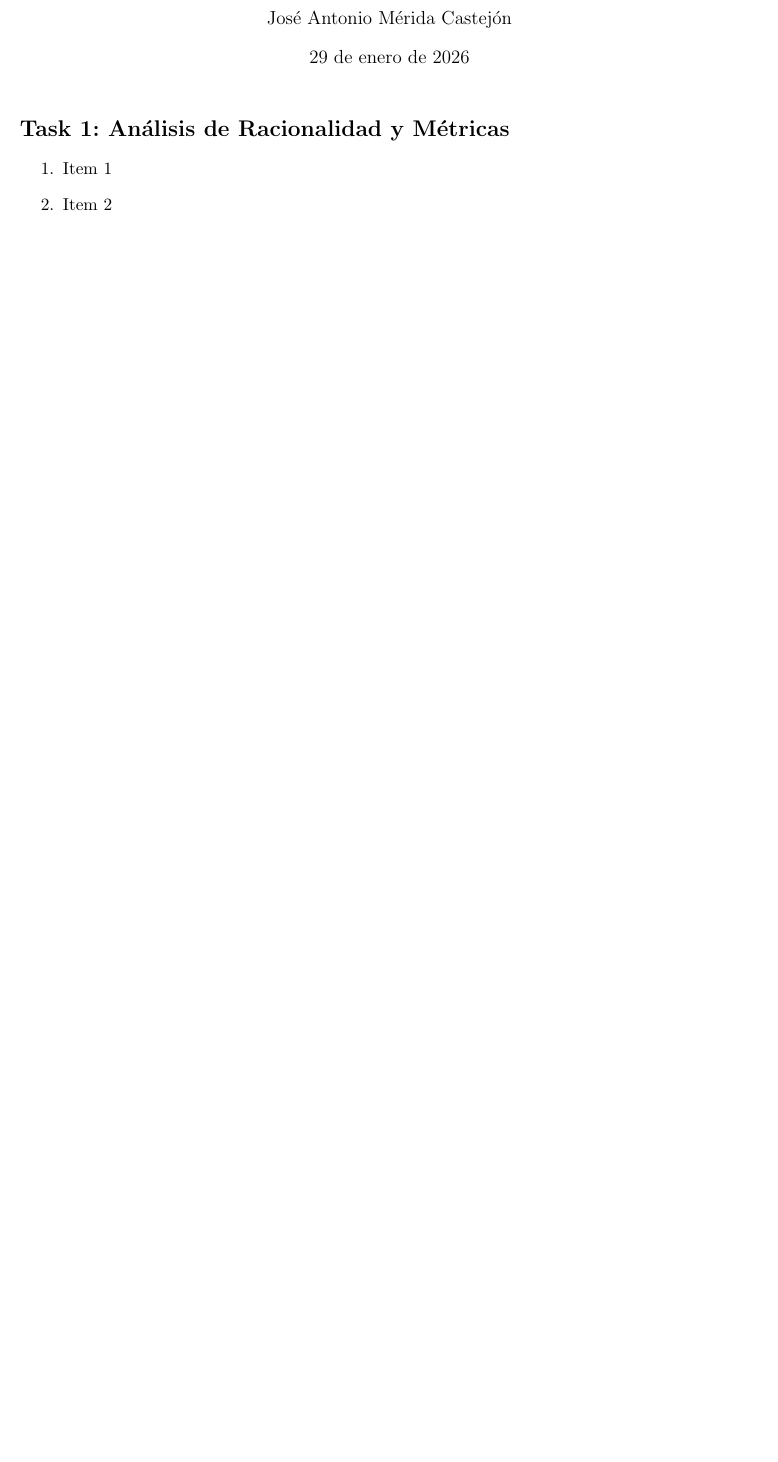
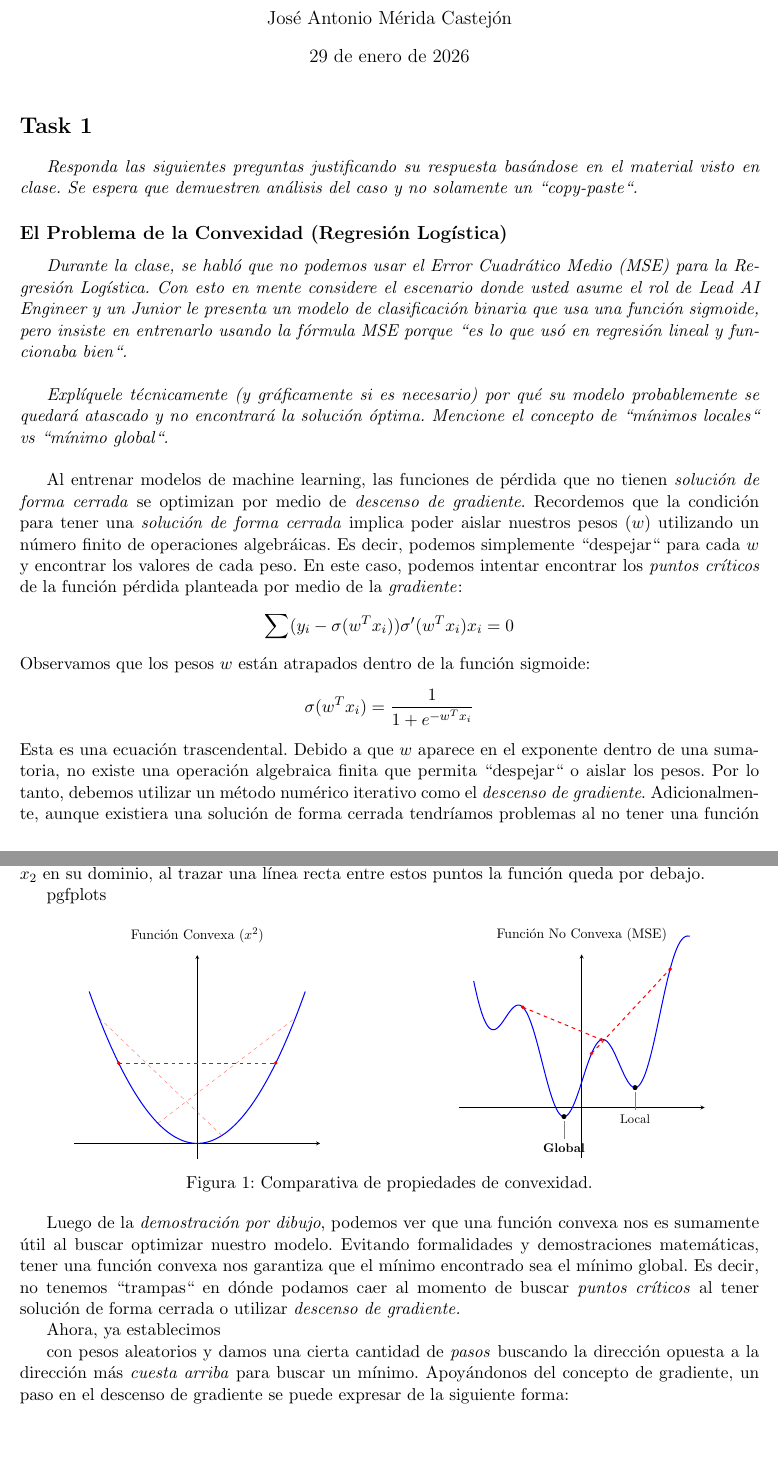
Before and after one commit to Jose-Merida-UVG/Artificial-Intelligence-CC3085, a LaTeX document (Lab-02/Informe.tex): part of the page before the commit and two parts of pages 1 and 2 of 2 after it, the two joined at a grey line, cut so that both start at the same text, the shorter picture padded with empty space. Compiled offline with pdfLaTeX.

Commit message:
feat: convexity / closed form solution analysis (Lab-02)

```diff
--- a/Lab-02/Informe.tex
+++ b/Lab-02/Informe.tex
@@ -3,12 +3,13 @@
 \usepackage[margin=1in]{geometry}
 \usepackage{amsmath, amssymb, amsfonts}
 \usepackage{booktabs}
-\usepackage{enumerate}
 \usepackage{enumitem}
 \usepackage{tcolorbox}
 \usepackage{hyperref}
 \usepackage{listings}
 \usepackage{xcolor}
+\usepackage{pgfplots}
+
 
 \lstset{
     language=Python,
@@ -24,7 +25,7 @@
     showstringspaces=false,
     tabsize=4
 }
-\title{\textbf{Laboratorio 1: Métricas de Desempeño} \vspace{1em}\\
+\title{\textbf{Laboratorio 1: Preparación de Datos, KNN y Bias-Variance} \vspace{1em}\\
 Inteligencia Artificial - CC3085}
 \author{José Antonio Mérida Castejón}
 \date{\today}
@@ -32,11 +33,115 @@ Inteligencia Artificial - CC3085}
 \begin{document}
 \maketitle
 
-\section*{Task 1: Análisis de Racionalidad y Métricas}
-  \begin{enumerate}
-      \item Item 1
-        \item Item 2
-  \end{enumerate}
+\section*{Task 1}
+\textit{Responda las siguientes preguntas justificando su respuesta basándose en el material visto
+en clase. Se espera que demuestren análisis del caso y no solamente un ``copy-paste``.}
 
+\subsection*{El Problema de la Convexidad (Regresión Logística)}
+\textit{Durante la clase, se habló que no podemos usar el Error Cuadrático Medio (MSE) para la
+Regresión Logística. Con esto en mente considere el escenario donde usted asume el rol de Lead AI
+Engineer y un Junior le presenta un modelo de clasificación binaria que usa una función sigmoide, pero
+insiste en entrenarlo usando la fórmula MSE porque ``es lo que usó en regresión lineal y funcionaba
+    bien``.}\\
+
+\textit{Explíquele técnicamente (y gráficamente si es necesario) por qué su modelo probablemente
+se quedará atascado y no encontrará la solución óptima. Mencione el concepto de ``mínimos locales``
+vs ``mínimo global``.}\\
+
+Al entrenar modelos de machine learning, las funciones de pérdida que no tienen \textit{solución de forma
+cerrada} se optimizan por medio de \textit{descenso de gradiente}. Recordemos que la condición para tener
+una \textit{solución de forma cerrada} implica poder aislar nuestros pesos ($w$) utilizando un número
+finito de operaciones algebráicas. Es decir, podemos simplemente ``despejar`` para cada $w$ y encontrar
+los valores de cada peso. En este caso, podemos intentar encontrar los \textit{puntos críticos} de la
+función pérdida planteada por medio de la \textit{gradiente}:
+$$\sum (y_i - \sigma(w^T x_i)) \sigma'(w^T x_i) x_i = 0$$
+
+\noindent Observamos que los pesos $w$ están atrapados dentro de la función sigmoide:
+$$\sigma(w^T x_i) = \frac{1}{1 + e^{-w^T x_i}}$$
+
+\noindent Esta es una ecuación trascendental. Debido a que $w$ aparece en el exponente dentro de una sumatoria,
+no existe una operación algebraica finita que permita ``despejar`` o aislar los pesos. Por lo tanto, debemos
+utilizar un método numérico iterativo como el \textit{descenso de gradiente}. Adicionalmente, aunque existiera
+una solución de forma cerrada tendríamos problemas al no tener una función \textit{convexa}. Recordemos
+que una función convexa es aquella dónde para cualesquiera dos puntos $x_1$ y $x_2$ en su dominio, al
+trazar una línea recta entre estos puntos la función queda por debajo.
+
+\usepackage{pgfplots}
+\pgfplotsset{compat=1.18}
+
+\begin{figure}[h]
+    \centering
+    % --- GRÁFICA CONVEXA ---
+    \begin{minipage}{0.48\textwidth}
+        \centering
+        \begin{tikzpicture}[scale=0.8]
+        \begin{axis}[
+            axis lines = middle,
+            title = {Función Convexa ($x^2$)},
+            xtick = \empty, ytick = \empty,
+            xmin=-2.5, xmax=2.5, ymin=-0.5, ymax=6,
+            clip=false,
+            declare function={f(\x) = \x^2;}
+        ]
+            \addplot [domain=-2.2:2.2, samples=100, thick, blue] {f(x)};
+
+            % Secant lines (cradle effect)
+            \draw [red, dashed, opacity=0.5] (axis cs:-2, {f(-2)}) -- (axis cs:0.5, {f(0.5)});
+            \draw [red, dashed, opacity=0.5] (axis cs:-0.8, {f(-0.8)}) -- (axis cs:2, {f(2)});
+            \draw [red, dashed, thick] (axis cs:-1.6, {f(-1.6)}) -- (axis cs:1.6, {f(1.6)});
+
+            \fill[red] (axis cs:-1.6, {f(-1.6)}) circle (1.5pt);
+            \fill[red] (axis cs:1.6, {f(1.6)}) circle (1.5pt);
+        \end{axis}
+        \end{tikzpicture}
+    \end{minipage}
+    \hfill
+    % --- GRÁFICA NO CONVEXA ---
+    \begin{minipage}{0.48\textwidth}
+        \centering
+        \begin{tikzpicture}[scale=0.8]
+        \begin{axis}[
+            axis lines = middle,
+            title = {Función No Convexa (MSE)},
+            xtick = \empty, ytick = \empty,
+            xmin=-2.5, xmax=2.5, ymin=-2, ymax=6,
+            clip=false,
+            declare function={g(\x) = \x^2 + 1.5*sin(deg(4*\x)) + 1;}
+        ]
+            \addplot [domain=-2.2:2.2, samples=200, thick, blue] {g(x)};
+
+            % Secant lines showing convexity violation
+            \draw [red, dashed, thick] (axis cs:-1.2, {g(-1.2)}) -- (axis cs:0.4, {g(0.4)});
+            \draw [red, dashed, thick] (axis cs:0.2, {g(0.2)}) -- (axis cs:1.8, {g(1.8)});
+
+            \fill[red] (axis cs:-1.2, {g(-1.2)}) circle (1.5pt);
+            \fill[red] (axis cs:0.4, {g(0.4)}) circle (1.5pt);
+            \fill[red] (axis cs:0.2, {g(0.2)}) circle (1.5pt);
+            \fill[red] (axis cs:1.8, {g(1.8)}) circle (1.5pt);
+
+            % Precise Critical Points
+            \fill[black] (axis cs:-0.362, {g(-0.362)}) circle (2pt);
+            \node[pin=270:{\small \textbf{Global}}] at (axis cs:-0.362, {g(-0.362)}) {};
+
+            \fill[black] (axis cs:1.086, {g(1.086)}) circle (2pt);
+            \node[pin=270:{\small Local}] at (axis cs:1.086, {g(1.086)}) {};
+
+        \end{axis}
+        \end{tikzpicture}
+    \end{minipage}
+    \caption{Comparativa de propiedades de convexidad.}
+\end{figure}
+
+Luego de la \textit{demostración por dibujo}, podemos ver que una función convexa nos es sumamente útil
+al buscar optimizar nuestro modelo. Evitando formalidades y demostraciones matemáticas, tener una función
+convexa nos garantiza que el mínimo encontrado sea el mínimo global. Es decir, no tenemos ``trampas`` en dónde
+podamos caer al momento de buscar \textit{puntos críticos} al tener solución de forma cerrada o utilizar
+    \textit{descenso de gradiente.}
+
+Ahora, ya establecimos
+
+con pesos aleatorios y damos una cierta cantidad de \textit{pasos} buscando la dirección opuesta a la dirección
+más \textit{cuesta arriba} para buscar un mínimo. Apoyándonos del concepto de gradiente, un paso en el
+descenso de gradiente se puede expresar de la siguiente forma:
 
 \end{document}
```
Also changed, not shown: 1 other file.
